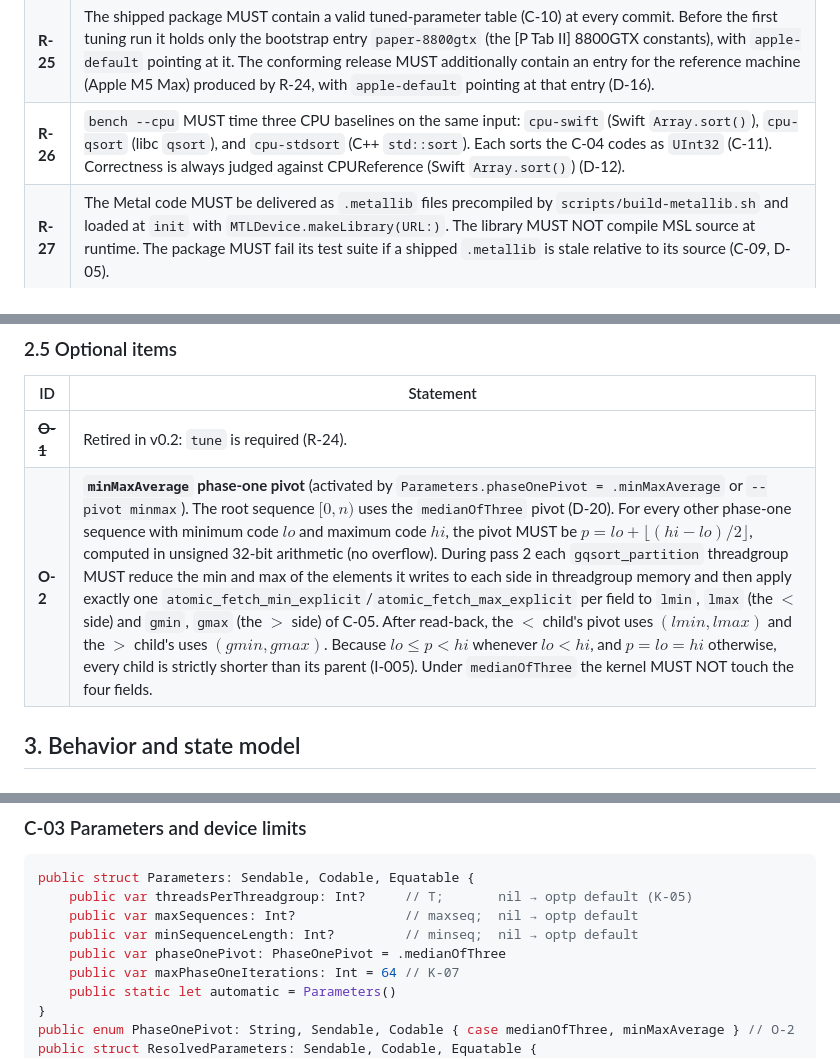
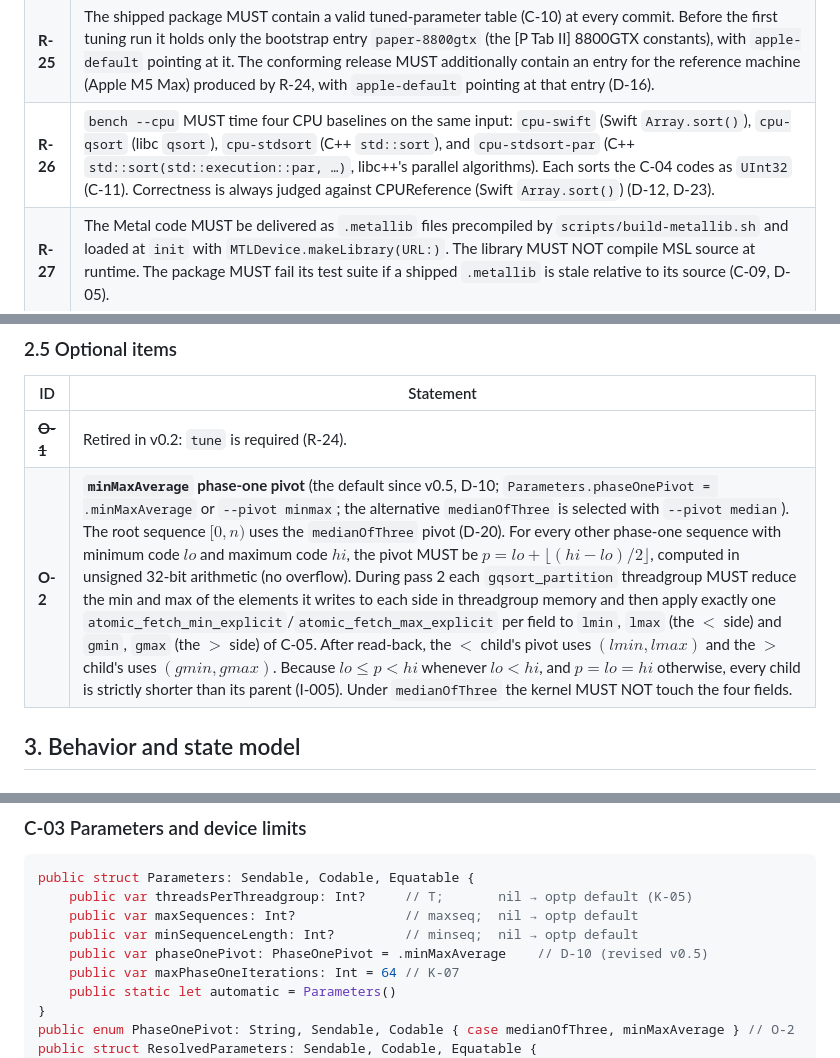
Before and after one commit to rioffe/gpu-quicksort-revisited, a Markdown page: SPEC.md, 3 parts joined by grey strips. Rendered like a GitHub page.

```diff
--- a/SPEC.md
+++ b/SPEC.md
@@ -95,7 +95,7 @@ Mapping of the paper's CUDA vocabulary used throughout this spec:
 | **R-23** | `bench` MUST time only the sort (C-02 `wallTime`). Time spent generating data, allocating buffers, creating the sorter (`init`), restoring the unsorted input before each run, and verifying MUST be excluded, and the first (warm-up) run of each configuration MUST be discarded [P §5.2 "We only measured the actual sorting phase"]. |
 | **R-24** | `gpuqsort tune` MUST reproduce the procedure of [P §5.3, Fig 9–11, Tab II] on the host GPU. For each size in the list it grid-searches $(T, \mathit{maxseq}, \mathit{minseq})$, keeps the configuration with the lowest median `wall_ms`, then fits $(k, m)$ per parameter by least squares (C-10), and prints the result. With `--write`, it stores the fit in the tuned-parameter table under the device's name (D-06). `tune` MUST create its sorter with `TuningSource.constants(.paper8800GTX)` and pass every parameter explicitly, so it never depends on the table it writes. |
 | **R-25** | The shipped package MUST contain a valid tuned-parameter table (C-10) at every commit. Before the first tuning run it holds only the bootstrap entry `paper-8800gtx` (the [P Tab II] 8800GTX constants), with `apple-default` pointing at it. The conforming release MUST additionally contain an entry for the reference machine (Apple M5 Max) produced by R-24, with `apple-default` pointing at that entry (D-16). |
-| **R-26** | `bench --cpu` MUST time three CPU baselines on the same input: `cpu-swift` (Swift `Array.sort()`), `cpu-qsort` (libc `qsort`), and `cpu-stdsort` (C++ `std::sort`). Each sorts the C-04 codes as `UInt32` (C-11). Correctness is always judged against CPUReference (Swift `Array.sort()`) (D-12). |
+| **R-26** | `bench --cpu` MUST time four CPU baselines on the same input: `cpu-swift` (Swift `Array.sort()`), `cpu-qsort` (libc `qsort`), `cpu-stdsort` (C++ `std::sort`), and `cpu-stdsort-par` (C++ `std::sort(std::execution::par, …)`, libc++'s parallel algorithms). Each sorts the C-04 codes as `UInt32` (C-11). Correctness is always judged against CPUReference (Swift `Array.sort()`) (D-12, D-23). |
 | **R-27** | The Metal code MUST be delivered as `.metallib` files precompiled by `scripts/build-metallib.sh` and loaded at `init` with `MTLDevice.makeLibrary(URL:)`. The library MUST NOT compile MSL source at runtime. The package MUST fail its test suite if a shipped `.metallib` is stale relative to its source (C-09, D-05). |
 | **R-28** | Ordering inside one threadgroup (`lqsort`; rule (a) also for `gqsort_partition`), because Metal device memory is not coherent between threads without a barrier: (a) the gap fill of a partition MUST NOT begin until every thread has finished pass 2 of that partition; (b) before any thread reads elements that other threads of the same threadgroup wrote to device memory (the next popped sequence, or an alternative-sort load), the threadgroup MUST execute `threadgroup_barrier(mem_flags::mem_device | mem_flags::mem_threadgroup)`; (c) the alternative sort MUST finish loading its sequence into threadgroup memory, followed by a threadgroup barrier, before any thread writes the result back to $D$. The same rule (a) applies to `gqsort_partition` pass 2 versus the counters of pass 1. |
 
@@ -104,7 +104,7 @@ Mapping of the paper's CUDA vocabulary used throughout this spec:
 | ID | Statement |
 | -- | --------- |
 | ~~**O-1**~~ | Retired in v0.2: `tune` is required (R-24). |
-| **O-2** | **`minMaxAverage` phase-one pivot** (activated by `Parameters.phaseOnePivot = .minMaxAverage` or `--pivot minmax`). The root sequence $[0, n)$ uses the `medianOfThree` pivot (D-20). For every other phase-one sequence with minimum code $\mathit{lo}$ and maximum code $\mathit{hi}$, the pivot MUST be $p = \mathit{lo} + \lfloor (\mathit{hi} - \mathit{lo}) / 2 \rfloor$, computed in unsigned 32-bit arithmetic (no overflow). During pass 2 each `gqsort_partition` threadgroup MUST reduce the min and max of the elements it writes to each side in threadgroup memory and then apply exactly one `atomic_fetch_min_explicit`/`atomic_fetch_max_explicit` per field to `lmin`, `lmax` (the $<$ side) and `gmin`, `gmax` (the $>$ side) of C-05. After read-back, the $<$ child's pivot uses $(\mathit{lmin}, \mathit{lmax})$ and the $>$ child's uses $(\mathit{gmin}, \mathit{gmax})$. Because $\mathit{lo} \leq p < \mathit{hi}$ whenever $\mathit{lo} < \mathit{hi}$, and $p = \mathit{lo} = \mathit{hi}$ otherwise, every child is strictly shorter than its parent (I-005). Under `medianOfThree` the kernel MUST NOT touch the four fields. |
+| **O-2** | **`minMaxAverage` phase-one pivot** (the default since v0.5, D-10; `Parameters.phaseOnePivot = .minMaxAverage` or `--pivot minmax`; the alternative `medianOfThree` is selected with `--pivot median`). The root sequence $[0, n)$ uses the `medianOfThree` pivot (D-20). For every other phase-one sequence with minimum code $\mathit{lo}$ and maximum code $\mathit{hi}$, the pivot MUST be $p = \mathit{lo} + \lfloor (\mathit{hi} - \mathit{lo}) / 2 \rfloor$, computed in unsigned 32-bit arithmetic (no overflow). During pass 2 each `gqsort_partition` threadgroup MUST reduce the min and max of the elements it writes to each side in threadgroup memory and then apply exactly one `atomic_fetch_min_explicit`/`atomic_fetch_max_explicit` per field to `lmin`, `lmax` (the $<$ side) and `gmin`, `gmax` (the $>$ side) of C-05. After read-back, the $<$ child's pivot uses $(\mathit{lmin}, \mathit{lmax})$ and the $>$ child's uses $(\mathit{gmin}, \mathit{gmax})$. Because $\mathit{lo} \leq p < \mathit{hi}$ whenever $\mathit{lo} < \mathit{hi}$, and $p = \mathit{lo} = \mathit{hi}$ otherwise, every child is strictly shorter than its parent (I-005). Under `medianOfThree` the kernel MUST NOT touch the four fields. |
 
 ## 3. Behavior and state model
 
@@ -268,7 +268,7 @@ public struct Parameters: Sendable, Codable, Equatable {
     public var threadsPerThreadgroup: Int?     // T;       nil → optp default (K-05)
     public var maxSequences: Int?              // maxseq;  nil → optp default
     public var minSequenceLength: Int?         // minseq;  nil → optp default
-    public var phaseOnePivot: PhaseOnePivot = .medianOfThree
+    public var phaseOnePivot: PhaseOnePivot = .minMaxAverage    // D-10 (revised v0.5)
     public var maxPhaseOneIterations: Int = 64 // K-07
     public static let automatic = Parameters()
 }
```
Also changed, not shown: other parts of SPEC.md (+17 -10 lines).
